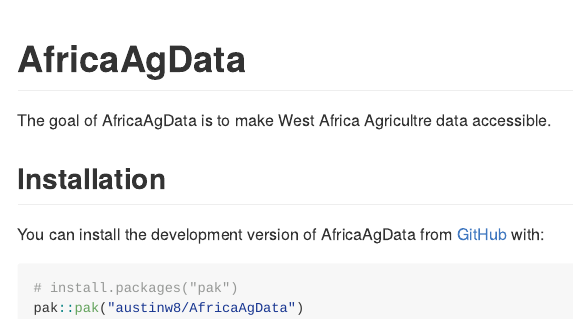
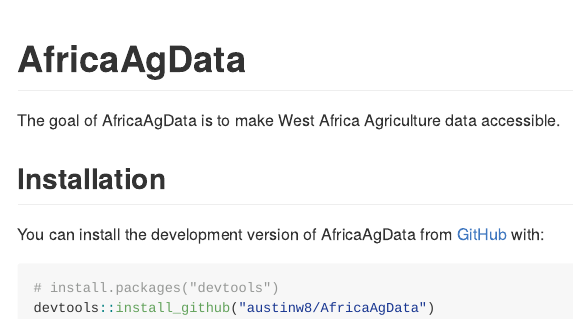
Before and after one commit to austinw8/AfricaAgData, an R Markdown document (README.Rmd): the page in a window 1100 px wide, from its top. The pictures show the output file README.md that the author committed with the source, drawn offline in the style of GitHub.

Commit message:
readme update

````diff
--- a/README.Rmd
+++ b/README.Rmd
@@ -18,13 +18,13 @@
 <!-- badges: start -->
 <!-- badges: end -->
 
-The goal of AfricaAgData is to make West Africa Agricultre data accessible.
+The goal of AfricaAgData is to make West Africa Agriculture data accessible.
 
 ## Installation
 
 You can install the development version of AfricaAgData from [GitHub](https://github.com/) with:
 
 ``` r
-# install.packages("pak")
-pak::pak("austinw8/AfricaAgData")
+# install.packages("devtools")
+devtools::install_github("austinw8/AfricaAgData")
 ```
````
Also changed, not shown: README.md.
